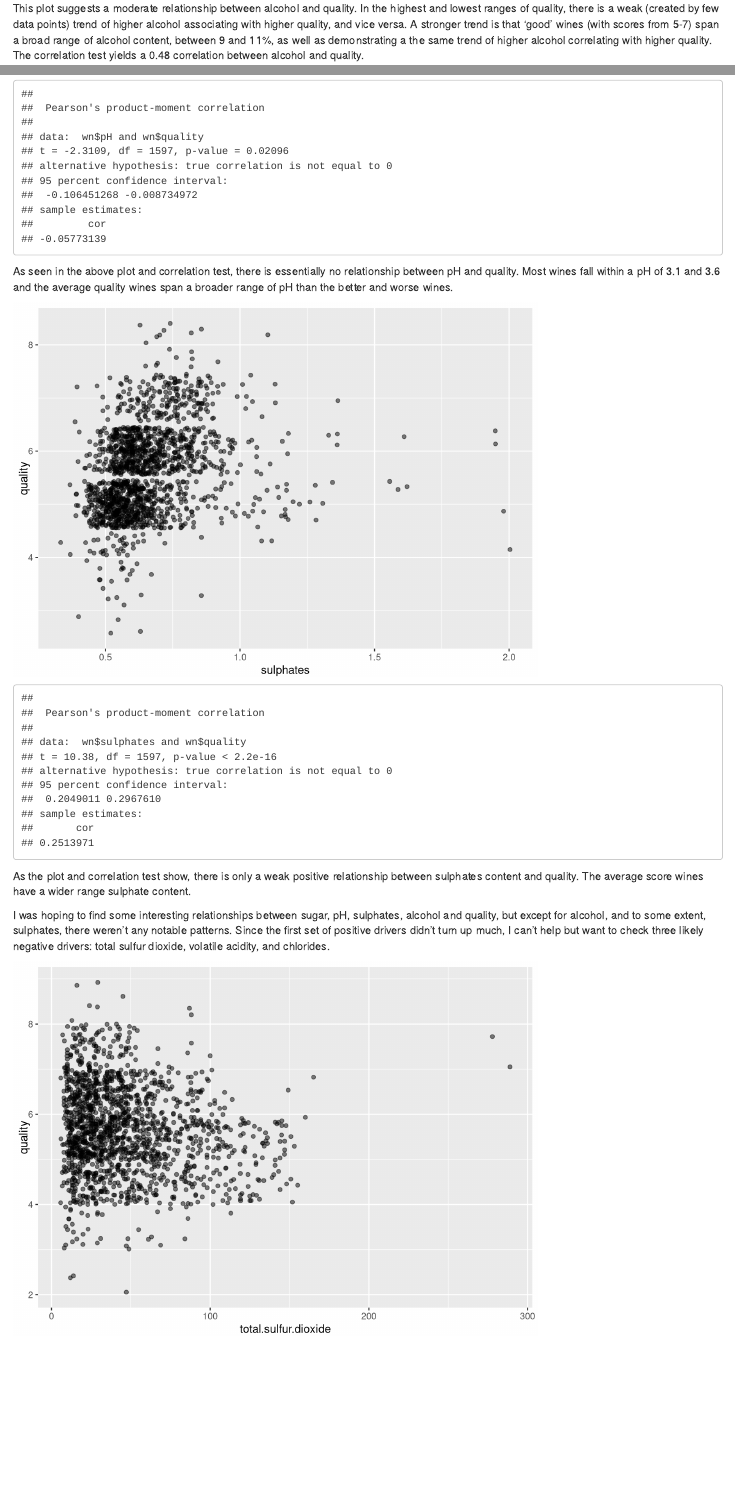
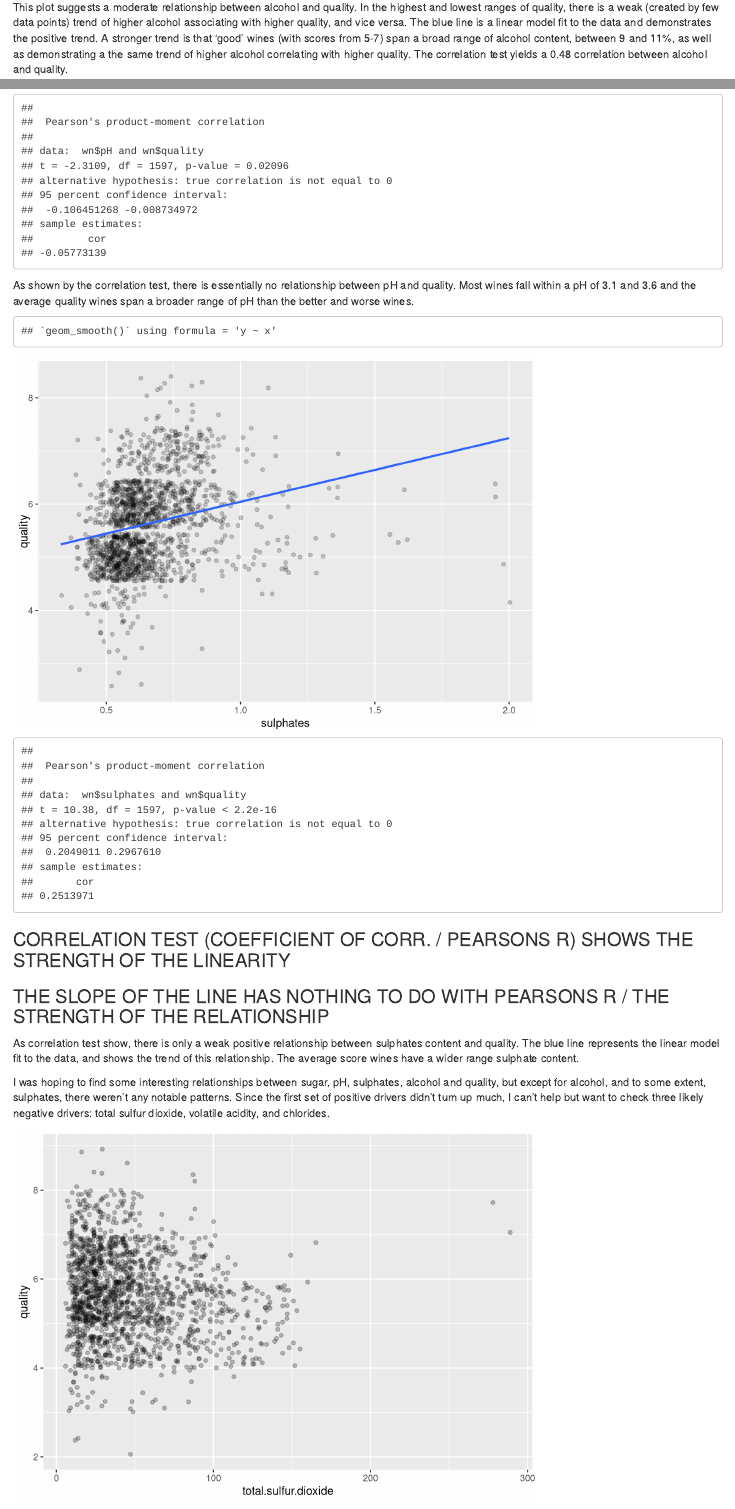
Before and after one commit to brentnixon/OenoEDA, an R Markdown document (BNixon_OenoEDA.Rmd): the page in a window 1100 px wide, from 9750 px down before the commit and from 10020 px down after it, so that both start at the same text, and a second part further down, joined at a grey line. Rendered offline with R 4.5, knitr and Pandoc, with nearby package versions; code that draws random numbers runs with fixed seeds of ours; some code elsewhere in the file could not run offline.

Commit message:
Change alpha levels in bivar plots; add linear model lines to some biv plots

````diff
--- a/BNixon_OenoEDA.Rmd
+++ b/BNixon_OenoEDA.Rmd
@@ -390,11 +395,12 @@ cor.test(wn$alcohol, wn$quality)
 
 This plot suggests a moderate relationship between alcohol and quality. In the
 highest and lowest ranges of quality, there is a weak (created by few data points)
-trend of higher alcohol associating with higher quality, and vice versa. A stronger
-trend is that 'good' wines (with scores from 5-7) span a broad range of alcohol
-content, between 9 and 11%, as well as demonstrating a the same trend of higher
-alcohol correlating with higher quality. The correlation test yields a 0.48
-correlation between alcohol and quality.
+trend of higher alcohol associating with higher quality, and vice versa.  The
+blue line is a linear model fit to the data and demonstrates the positive trend.
+A stronger trend is that 'good' wines (with scores from 5-7) span a broad range
+of alcohol content, between 9 and 11%, as well as demonstrating a the same trend
+of higher alcohol correlating with higher quality. The correlation test yields a
+0.48 correlation between alcohol and quality.
 
 ```{r echo=FALSE, Bivariate_sug_quality}
 ggplot(aes(x = residual.sugar, y = quality), data = wn) +
@@ -408,25 +414,33 @@ with sugar content out to 15 g/L, but they almost entirely cluster between 1 and
 g/L. As the correlation test shows, there is almost zero relationship between
 residual sugar and quality.
 
-
 ```{r echo=FALSE, Bivariate_pH_qual}
-ggplot(aes(x = pH, y = quality), data = wn) + geom_jitter(height = .4)
+ggplot(aes(x = pH, y = quality), data = wn) +
+    geom_jitter(height = .4, alpha=.25)
 cor.test(wn$pH, wn$quality)
 ```
 
-As seen in the above plot and correlation test, there is essentially no relationship
-between pH and quality. Most wines fall within a pH of 3.1 and 3.6 and the average
+As shown by the correlation test, there is essentially no relationship between
+pH and quality. Most wines fall within a pH of 3.1 and 3.6 and the average
 quality wines span a broader range of pH than the better and worse wines.
 
 ```{r echo=FALSE, Bivariate_sulph_qual}
 ggplot(aes(x = sulphates, y = quality), data = wn) +
-    geom_jitter(alpha = .5, height = .45)
+    geom_jitter(alpha = .2, height = .45) +
+    geom_smooth(method="lm", se=F, size=1)
+
 cor.test(wn$sulphates, wn$quality)
 ```
 
-As the plot and correlation test show, there is only a weak positive relationship
-between sulphates content and quality. The average score wines have a wider range
-sulphate content.
+
+###   CORRELATION TEST (COEFFICIENT OF CORR. / PEARSONS R) SHOWS THE STRENGTH OF THE LINEARITY
+### THE SLOPE OF THE LINE HAS NOTHING TO DO WITH PEARSONS R / THE STRENGTH OF THE RELATIONSHIP
+
+
+As correlation test show, there is only a weak positive relationship between
+sulphates content and quality. The blue line represents the linear model fit to
+the data, and shows the trend of this relationship. The average score wines have
+a wider range sulphate content.
 
 I was hoping to find some interesting relationships between sugar, pH, sulphates,
 alcohol and quality, but except for alcohol, and to some extent, sulphates, there
````
Also changed, not shown: BNixon_OenoEDA.Rmd (17 more changed lines).
